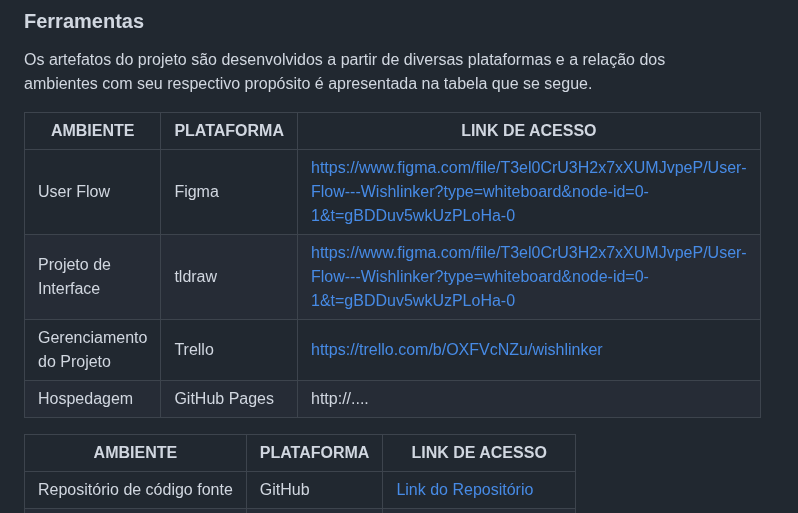
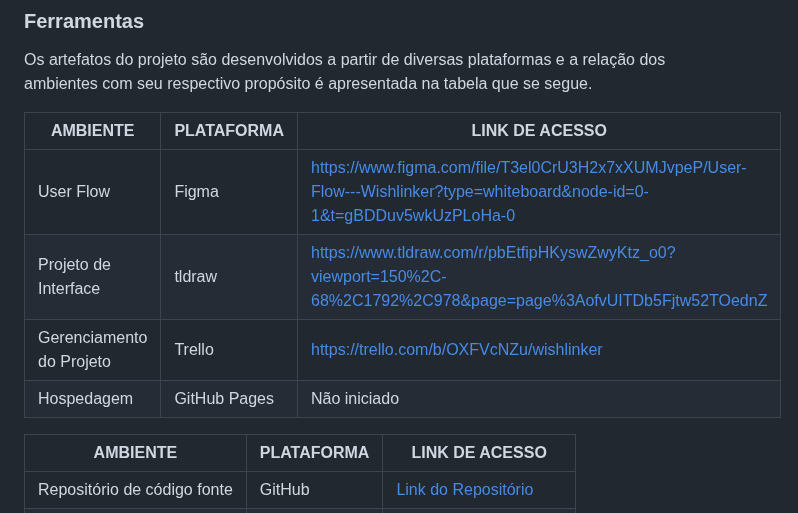
Before and after one commit to ICEI-PUC-Minas-PMV-ADS/pmv-ads-2023-2-e1-proj-web-t8-pmv-ads-2023-2-e1-projwishlinker, a Markdown page: documentos/03-Metodologia.md, the part around the change. GitHub-like rendering.

```diff
--- a/documentos/03-Metodologia.md
+++ b/documentos/03-Metodologia.md
@@ -50,9 +50,9 @@ Os artefatos do projeto são desenvolvidos a partir de diversas plataformas e a
 | AMBIENTE                            | PLATAFORMA                         | LINK DE ACESSO                         |
 |-------------------------------------|------------------------------------|----------------------------------------|
 | User Flow                           | Figma                              | https://www.figma.com/file/T3el0CrU3H2x7xXUMJvpeP/User-Flow---Wishlinker?type=whiteboard&node-id=0-1&t=gBDDuv5wkUzPLoHa-0 |
-| Projeto de Interface                | tldraw                             | [https://www.figma.com/file/T3el0CrU3H2x7xXUMJvpeP/User-Flow---Wishlinker?type=whiteboard&node-id=0-1&t=gBDDuv5wkUzPLoHa-0](https://www.tldraw.com/r/pbEtfipHKyswZwyKtz_o0?viewport=150%2C-68%2C1792%2C978&page=page%3AofvUITDb5Fjtw52TOednZ) |
+| Projeto de Interface                | tldraw                             | https://www.tldraw.com/r/pbEtfipHKyswZwyKtz_o0?viewport=150%2C-68%2C1792%2C978&page=page%3AofvUITDb5Fjtw52TOednZ |
 | Gerenciamento do Projeto            | Trello                             | https://trello.com/b/OXFVcNZu/wishlinker  |
-| Hospedagem                          | GitHub Pages                       | http://....                            |
+| Hospedagem                          | GitHub Pages                       | Não iniciado                            |
 
 | AMBIENTE                    | PLATAFORMA | LINK DE ACESSO                                              |
 |-----------------------------|------------|-------------------------------------------------------------|
```
